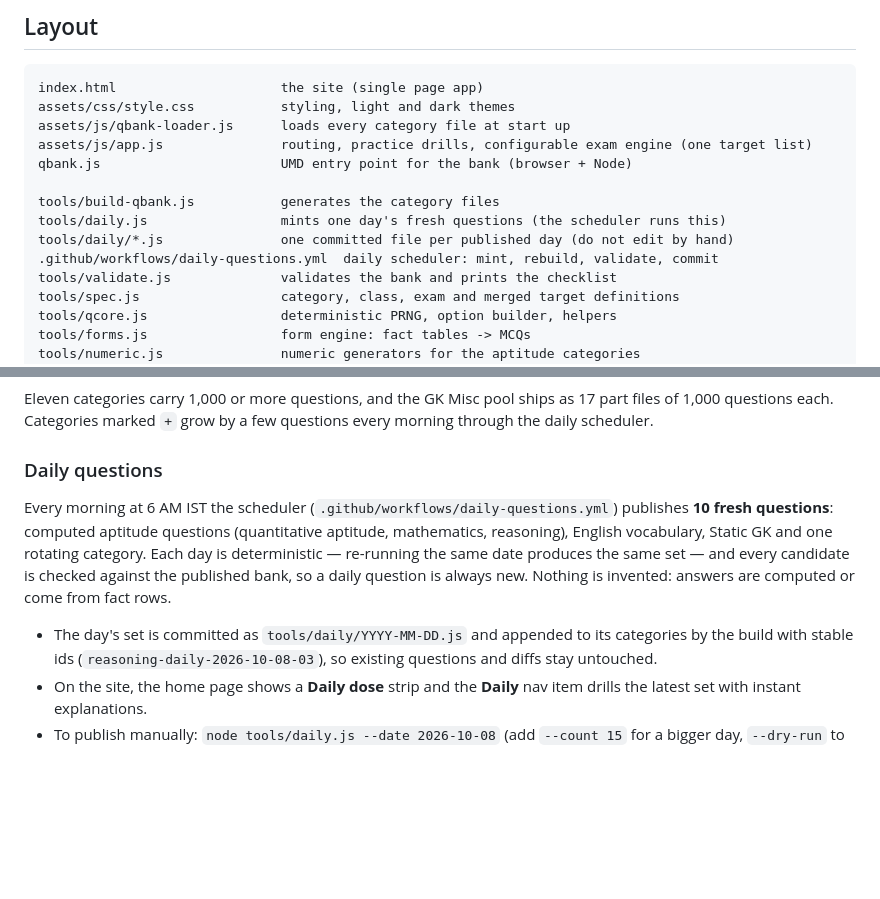
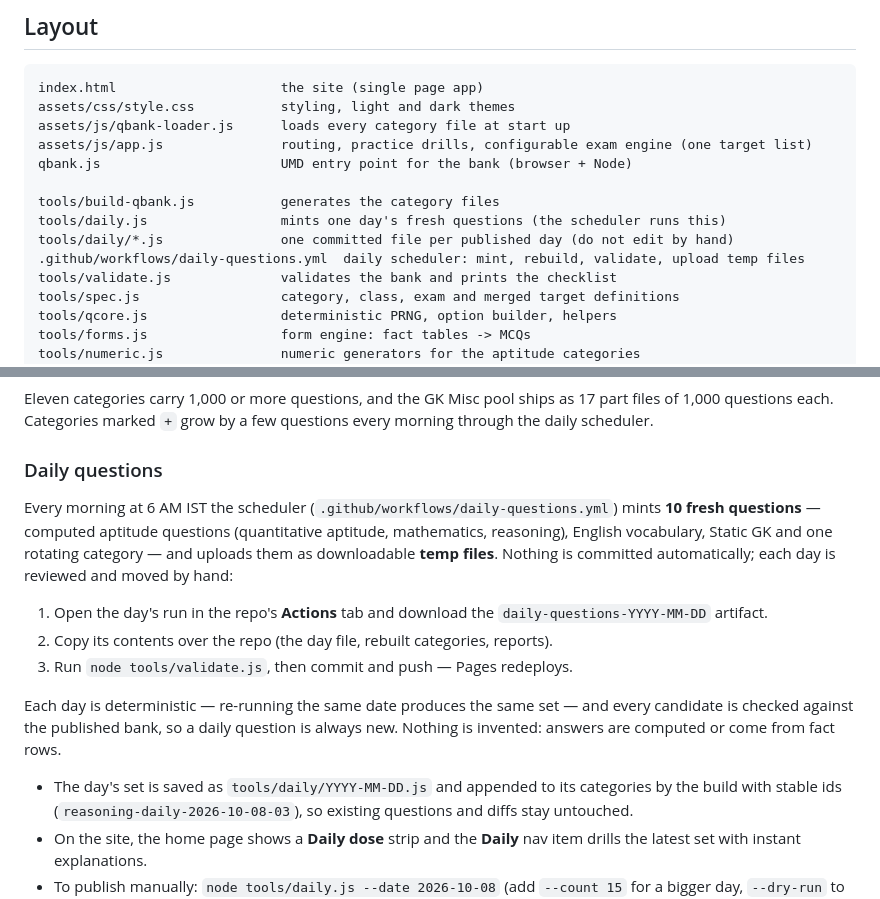
Before and after one commit to Kyabtao/COMP, a Markdown page: README.md, 2 parts joined by grey strips. GitHub-like rendering; blank space fills up the shorter version.

Commit message:
Scheduler uploads daily temp files for manual review instead of auto-push
- Workflow mints, rebuilds and validates, then uploads the changed files
  as a 30-day artifact; moving them into the repo stays a manual step
- README documents the download, copy-over, validate and push flow

Co-authored-by: arena-agent <297053741+arena-agent@users.noreply.github.com>

```diff
--- a/README.md
+++ b/README.md
@@ -89,7 +89,7 @@ qbank.js                       UMD entry point for the bank (browser + Node)
 tools/build-qbank.js           generates the category files
 tools/daily.js                 mints one day's fresh questions (the scheduler runs this)
 tools/daily/*.js               one committed file per published day (do not edit by hand)
-.github/workflows/daily-questions.yml  daily scheduler: mint, rebuild, validate, commit
+.github/workflows/daily-questions.yml  daily scheduler: mint, rebuild, validate, upload temp files
 tools/validate.js              validates the bank and prints the checklist
 tools/spec.js                  category, class, exam and merged target definitions
 tools/qcore.js                 deterministic PRNG, option builder, helpers
@@ -128,13 +128,21 @@ morning through the daily scheduler.
 ### Daily questions
 
 Every morning at 6 AM IST the scheduler (`.github/workflows/daily-questions.yml`)
-publishes **10 fresh questions**: computed aptitude questions (quantitative aptitude,
-mathematics, reasoning), English vocabulary, Static GK and one rotating category.
+mints **10 fresh questions** — computed aptitude questions (quantitative aptitude,
+mathematics, reasoning), English vocabulary, Static GK and one rotating category —
+and uploads them as downloadable **temp files**. Nothing is committed automatically;
+each day is reviewed and moved by hand:
+
+1. Open the day's run in the repo's **Actions** tab and download the
+   `daily-questions-YYYY-MM-DD` artifact.
+2. Copy its contents over the repo (the day file, rebuilt categories, reports).
+3. Run `node tools/validate.js`, then commit and push — Pages redeploys.
+
 Each day is deterministic — re-running the same date produces the same set — and
 every candidate is checked against the published bank, so a daily question is always
 new. Nothing is invented: answers are computed or come from fact rows.
 
-* The day's set is committed as `tools/daily/YYYY-MM-DD.js` and appended to its
+* The day's set is saved as `tools/daily/YYYY-MM-DD.js` and appended to its
   categories by the build with stable ids (`reasoning-daily-2026-10-08-03`), so
   existing questions and diffs stay untouched.
 * On the site, the home page shows a **Daily dose** strip and the **Daily** nav item
```
